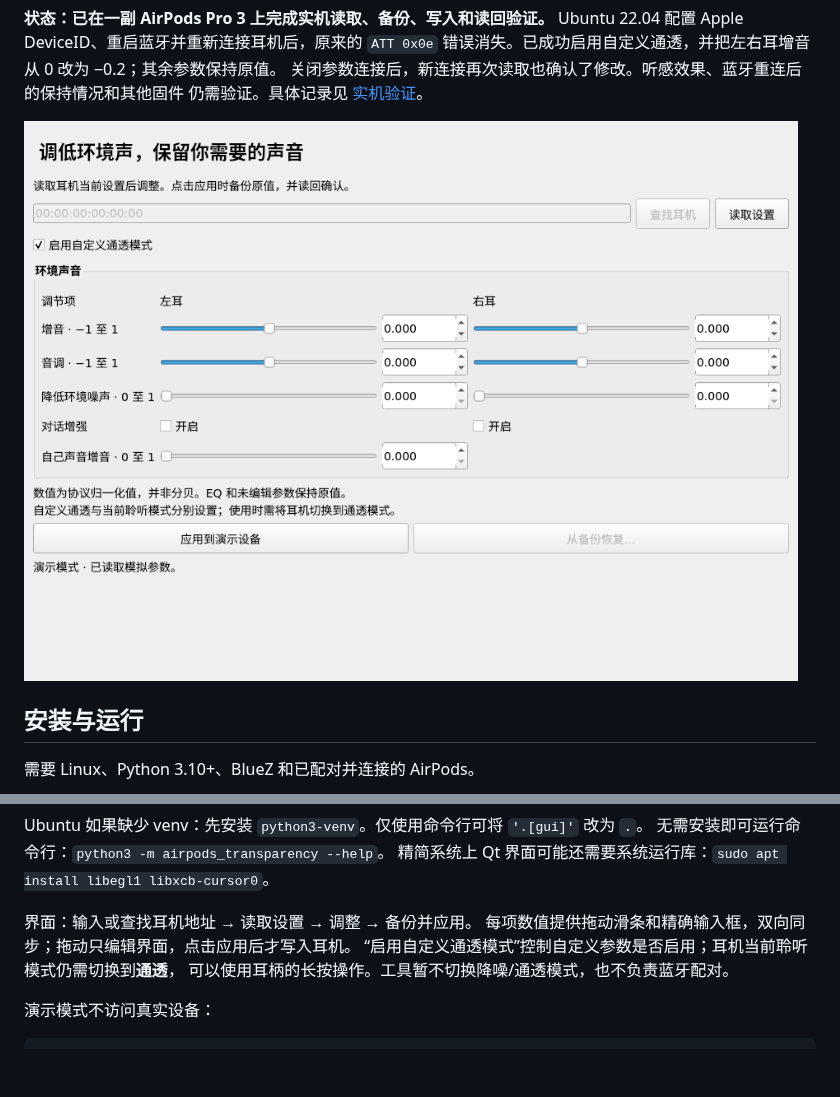
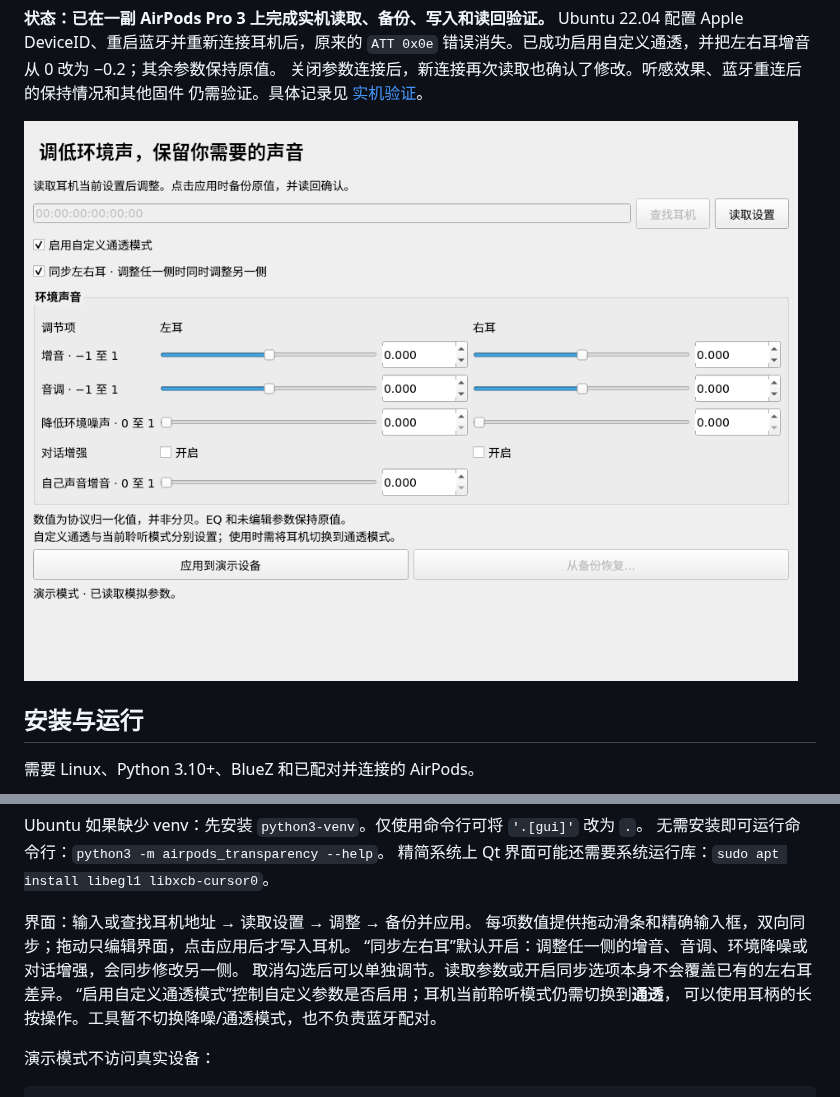
Before and after one commit to Taardisaa/airpods-transparency-linux, a Markdown page: README.md, 2 parts joined by grey strips. Rendered like a GitHub page; pictures changed too: docs/demo.png; blank space fills up the shorter version.

```diff
--- a/README.md
+++ b/README.md
@@ -32,6 +32,8 @@ Ubuntu 如果缺少 venv：先安装 `python3-venv`。仅使用命令行可将 `
 
 界面：输入或查找耳机地址 → 读取设置 → 调整 → 备份并应用。
 每项数值提供拖动滑条和精确输入框，双向同步；拖动只编辑界面，点击应用后才写入耳机。
+“同步左右耳”默认开启：调整任一侧的增音、音调、环境降噪或对话增强，会同步修改另一侧。
+取消勾选后可以单独调节。读取参数或开启同步选项本身不会覆盖已有的左右耳差异。
 “启用自定义通透模式”控制自定义参数是否启用；耳机当前聆听模式仍需切换到**通透**，
 可以使用耳柄的长按操作。工具暂不切换降噪/通透模式，也不负责蓝牙配对。
 
```
Also changed, not shown: 2 other files.
